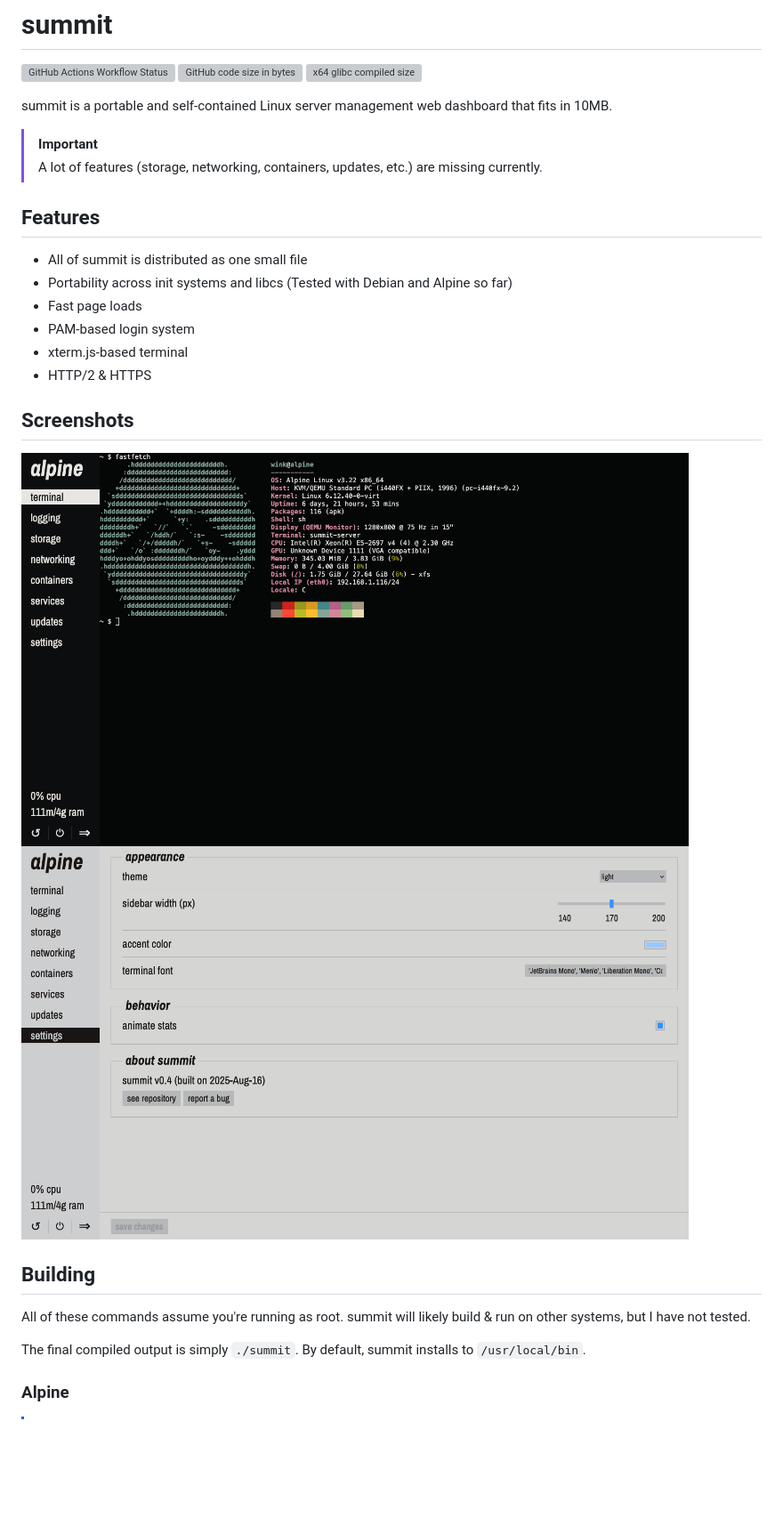
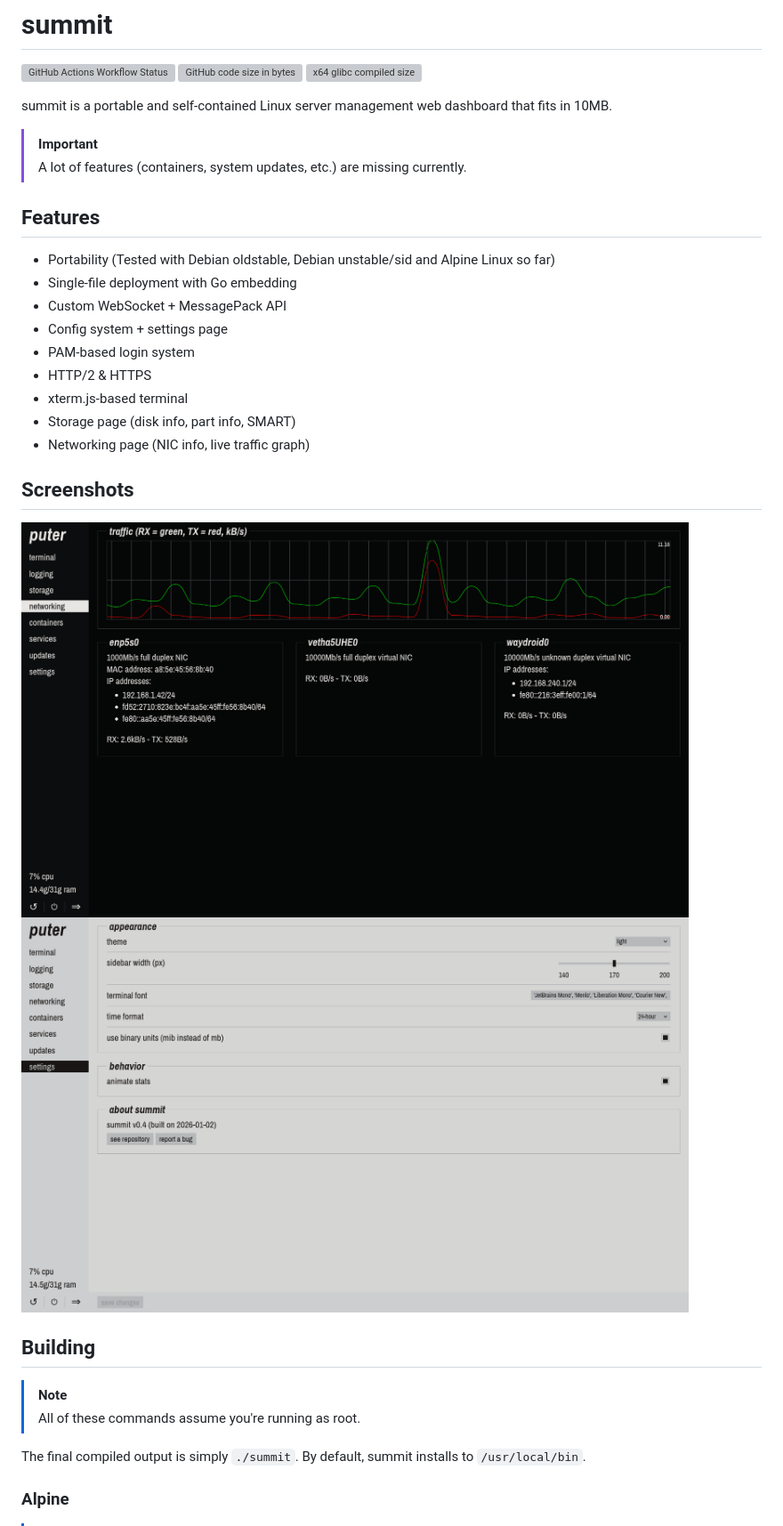
Before and after one commit to winksplorer/summit, a Markdown page: README.md, the part around the change printed below. Shown: that part at 89% size. Drawn GitHub-style; pictures changed too: doc/dark-networking.png (added), doc/dark-terminal.png (deleted), doc/light-settings.png; blank space fills up the shorter version; grey boxes are pictures that could not be loaded.

Commit message:
readme: update features + screenshots

```diff
--- a/README.md
+++ b/README.md
@@ -6,25 +6,30 @@
 summit is a portable and self-contained Linux server management web dashboard that fits in 10MB.
 
 > [!IMPORTANT]
-> A lot of features (storage, networking, containers, updates, etc.) are missing currently.
+> A lot of features (containers, system updates, etc.) are missing currently.
 
 ## Features
-- All of summit is distributed as one small file
-- Portability across init systems and libcs (Tested with Debian and Alpine so far)
-- Fast page loads
+
+- Portability (Tested with Debian oldstable, Debian unstable/sid and Alpine Linux so far)
+- Single-file deployment with Go embedding
+- Custom WebSocket + MessagePack API
+- Config system + settings page
 - PAM-based login system
+- HTTP/2 & HTTPS
 - xterm.js-based terminal
-- HTTP/2 & HTTPS
+- Storage page (disk info, part info, SMART)
+- Networking page (NIC info, live traffic graph)
 
 ## Screenshots
 
-<img src="doc/dark-terminal.png" width="750">
+<img src="doc/dark-networking.png" width="750">
 
 <img src="doc/light-settings.png" width="750">
 
 ## Building
 
-All of these commands assume you're running as root. summit will likely build & run on other systems, but I have not tested.
+> [!NOTE]
+> All of these commands assume you're running as root.
 
 The final compiled output is simply `./summit`. By default, summit installs to `/usr/local/bin`.
 
```
Also changed, not shown: other parts of README.md (+2 -2 lines).
